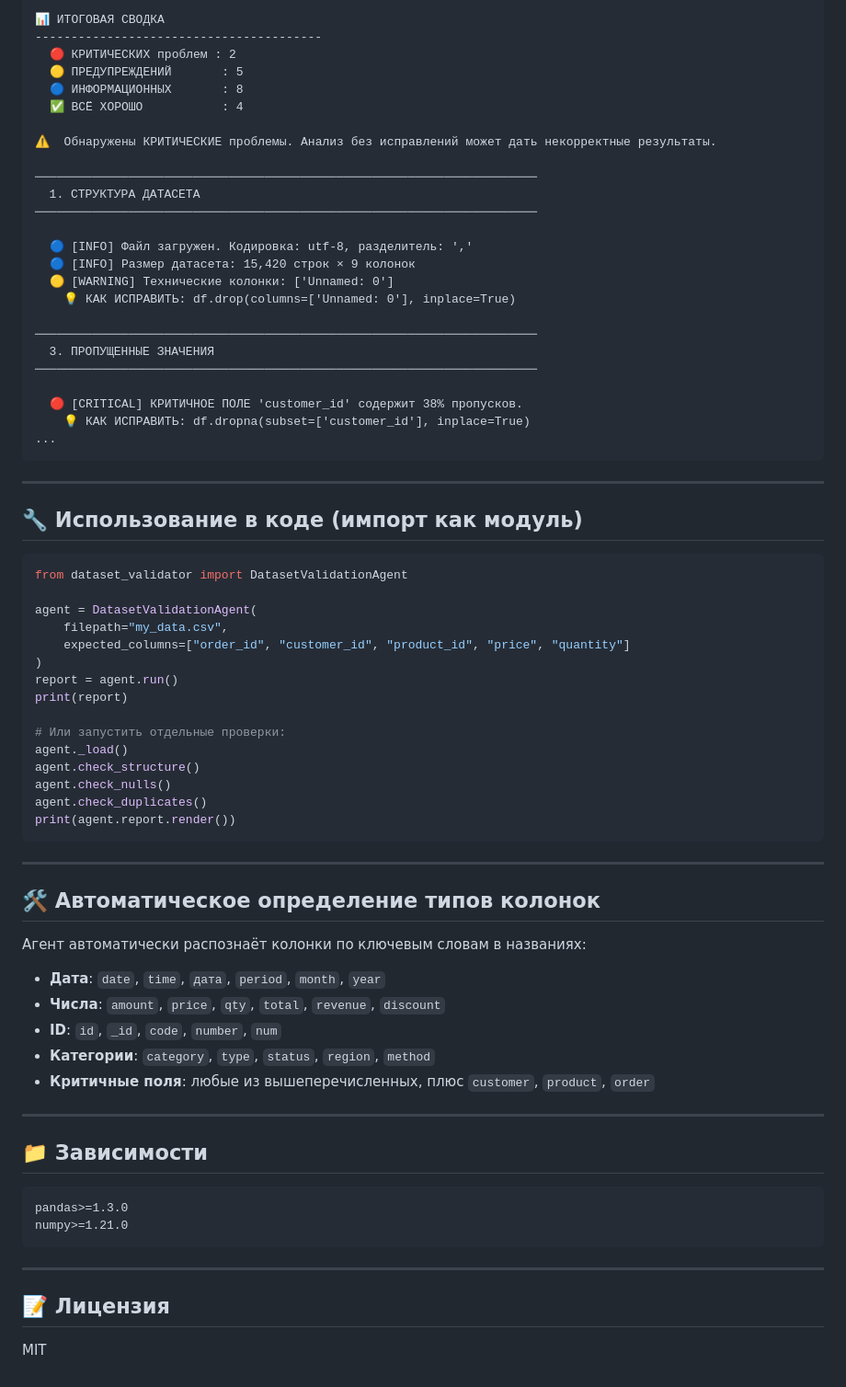
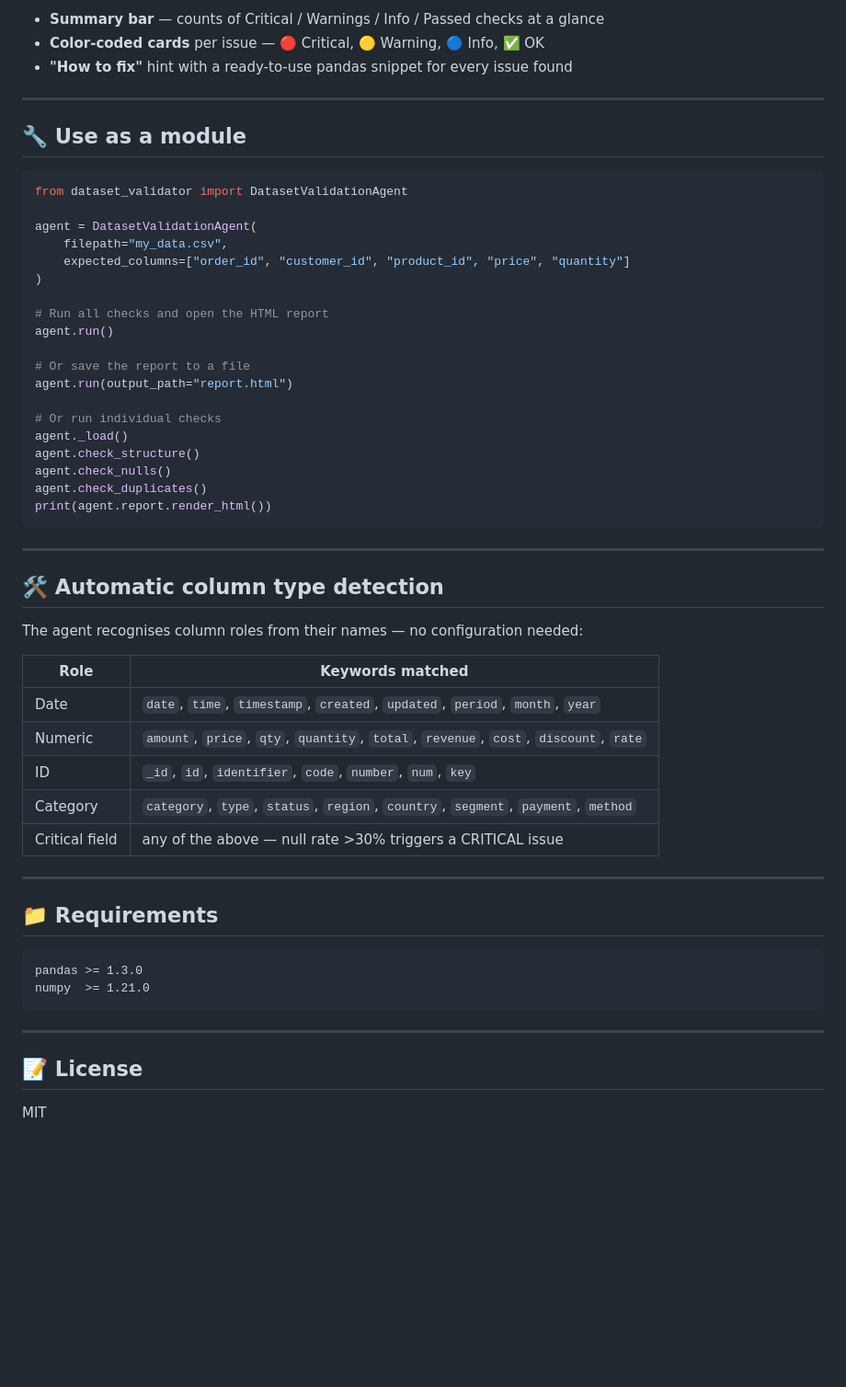
Before and after one commit to oksanaykh/agent-check-dataset, a Markdown page: README.md, the part around one of its changes. Shown at 92% size. Rendered like a GitHub page; blank space fills up the shorter version.

````diff
--- a/README.md
+++ b/README.md
@@ -65,34 +61,11 @@ python dataset_validator.py --help
 
-📊 ИТОГОВАЯ СВОДКА
-----------------------------------------
-  🔴 КРИТИЧЕСКИХ проблем : 2
-  🟡 ПРЕДУПРЕЖДЕНИЙ       : 5
-  🔵 ИНФОРМАЦИОННЫХ       : 8
-  ✅ ВСЁ ХОРОШО           : 4
-
-⚠️  Обнаружены КРИТИЧЕСКИЕ проблемы. Анализ без исправлений может дать некорректные результаты.
-
-──────────────────────────────────────────────────────────────────────
-  1. СТРУКТУРА ДАТАСЕТА
-──────────────────────────────────────────────────────────────────────
-
-  🔵 [INFO] Файл загружен. Кодировка: utf-8, разделитель: ','
-  🔵 [INFO] Размер датасета: 15,420 строк × 9 колонок
-  🟡 [WARNING] Технические колонки: ['Unnamed: 0']
-    💡 КАК ИСПРАВИТЬ: df.drop(columns=['Unnamed: 0'], inplace=True)
-
-──────────────────────────────────────────────────────────────────────
-  3. ПРОПУЩЕННЫЕ ЗНАЧЕНИЯ
-──────────────────────────────────────────────────────────────────────
-
-  🔴 [CRITICAL] КРИТИЧНОЕ ПОЛЕ 'customer_id' содержит 38% пропусков.
-    💡 КАК ИСПРАВИТЬ: df.dropna(subset=['customer_id'], inplace=True)
-...
-```
+- **Summary bar** — counts of Critical / Warnings / Info / Passed checks at a glance
+- **Color-coded cards** per issue — 🔴 Critical, 🟡 Warning, 🔵 Info, ✅ OK
+- **"How to fix"** hint with a ready-to-use pandas snippet for every issue found
 
 ---
 
-## 🔧 Использование в коде (импорт как модуль)
+## 🔧 Use as a module
 
 ```python
 from dataset_validator import DatasetValidationAgent
@@ -101,40 +74,46 @@ agent = DatasetValidationAgent(
     filepath="my_data.csv",
     expected_columns=["order_id", "customer_id", "product_id", "price", "quantity"]
 )
-report = agent.run()
-print(report)
 
-# Или запустить отдельные проверки:
+# Run all checks and open the HTML report
+agent.run()
+
+# Or save the report to a file
+agent.run(output_path="report.html")
+
+# Or run individual checks
 agent._load()
 agent.check_structure()
 agent.check_nulls()
 agent.check_duplicates()
-print(agent.report.render())
+print(agent.report.render_html())
 ```
 
 ---
 
-## 🛠 Автоматическое определение типов колонок
+## 🛠 Automatic column type detection
 
-Агент автоматически распознаёт колонки по ключевым словам в названиях:
+The agent recognises column roles from their names — no configuration needed:
 
-- **Дата**: `date`, `time`, `дата`, `period`, `month`, `year`
-- **Числа**: `amount`, `price`, `qty`, `total`, `revenue`, `discount`
-- **ID**: `id`, `_id`, `code`, `number`, `num`
-- **Категории**: `category`, `type`, `status`, `region`, `method`
-- **Критичные поля**: любые из вышеперечисленных, плюс `customer`, `product`, `order`
+| Role | Keywords matched |
+|------|-----------------|
+| Date | `date`, `time`, `timestamp`, `created`, `updated`, `period`, `month`, `year` |
+| Numeric | `amount`, `price`, `qty`, `quantity`, `total`, `revenue`, `cost`, `discount`, `rate` |
+| ID | `_id`, `id`, `identifier`, `code`, `number`, `num`, `key` |
+| Category | `category`, `type`, `status`, `region`, `country`, `segment`, `payment`, `method` |
+| Critical field | any of the above — null rate >30% triggers a CRITICAL issue |
 
 ---
 
-## 📁 Зависимости
+## 📁 Requirements
 
 ```
-pandas>=1.3.0
-numpy>=1.21.0
+pandas >= 1.3.0
+numpy  >= 1.21.0
 ```
 
 ---
 
-## 📝 Лицензия
+## 📝 License
 
 MIT
````
Also changed, not shown: other parts of README.md (+25 -29 lines).
